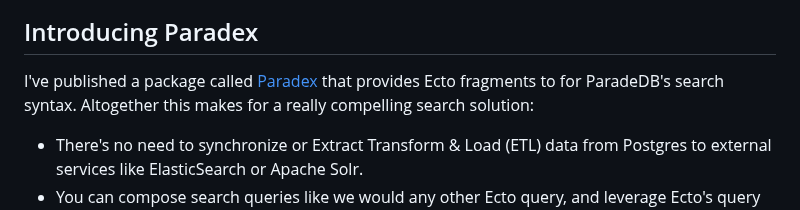
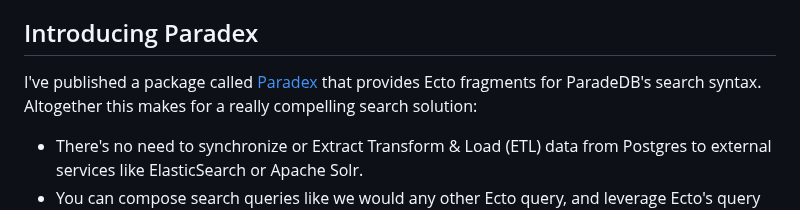
Before and after one commit to Moosieus/blog, a Markdown page: content/paradex.md, the part around the change. GitHub-like rendering.

Commit message:
remove hanging word

```diff
--- a/content/paradex.md
+++ b/content/paradex.md
@@ -25,7 +25,7 @@ ParadeDB `0.11.0` dropped earlier this week with an [overhauled API](https://doc
 
 ## Introducing Paradex
 
-I've published a package called [Paradex](https://hexdocs.pm/paradex/readme.html) that provides Ecto fragments to for ParadeDB's search syntax. Altogether this makes for a really compelling search solution:
+I've published a package called [Paradex](https://hexdocs.pm/paradex/readme.html) that provides Ecto fragments for ParadeDB's search syntax. Altogether this makes for a really compelling search solution:
 
 * There's no need to synchronize or Extract Transform & Load (ETL) data from Postgres to external services like ElasticSearch or Apache Solr.
 * You can compose search queries like we would any other Ecto query, and leverage Ecto's query caching.
```
